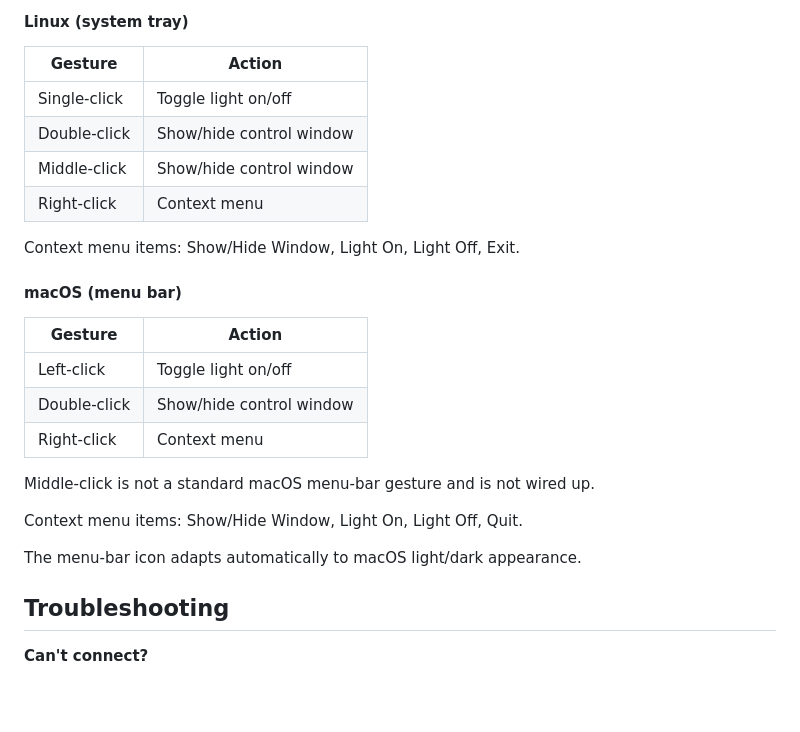
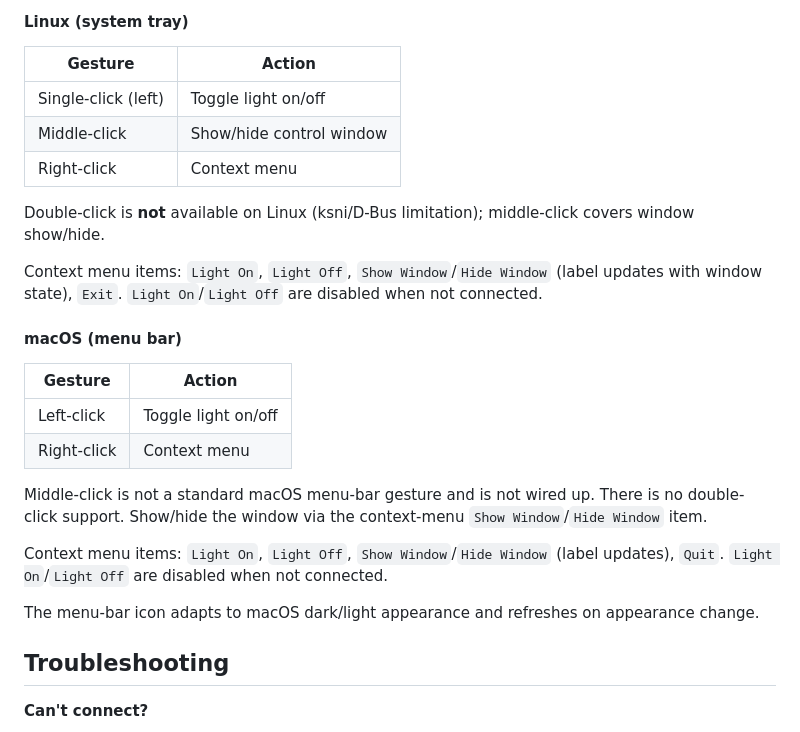
Before and after one commit to jslandau/luminaire, a Markdown page: README.md, the part around one of its changes. Rendered like a GitHub page; blank space fills up the shorter version.

```diff
--- a/README.md
+++ b/README.md
@@ -68,26 +72,26 @@ When you close the window, Luminaire stays running in the background. The icon c
 
 | Gesture | Action |
 |---------|--------|
-| Single-click | Toggle light on/off |
-| Double-click | Show/hide control window |
+| Single-click (left) | Toggle light on/off |
 | Middle-click | Show/hide control window |
 | Right-click | Context menu |
 
-Context menu items: Show/Hide Window, Light On, Light Off, Exit.
+Double-click is **not** available on Linux (ksni/D-Bus limitation); middle-click covers window show/hide.
+
+Context menu items: `Light On`, `Light Off`, `Show Window`/`Hide Window` (label updates with window state), `Exit`. `Light On`/`Light Off` are disabled when not connected.
 
 #### macOS (menu bar)
 
 | Gesture | Action |
 |---------|--------|
 | Left-click | Toggle light on/off |
-| Double-click | Show/hide control window |
 | Right-click | Context menu |
 
-Middle-click is not a standard macOS menu-bar gesture and is not wired up.
+Middle-click is not a standard macOS menu-bar gesture and is not wired up. There is no double-click support. Show/hide the window via the context-menu `Show Window`/`Hide Window` item.
 
-Context menu items: Show/Hide Window, Light On, Light Off, Quit.
+Context menu items: `Light On`, `Light Off`, `Show Window`/`Hide Window` (label updates), `Quit`. `Light On`/`Light Off` are disabled when not connected.
 
-The menu-bar icon adapts automatically to macOS light/dark appearance.
+The menu-bar icon adapts to macOS dark/light appearance and refreshes on appearance change.
 
 ## Troubleshooting
 
```
Also changed, not shown: other parts of README.md (+30 -26 lines).
